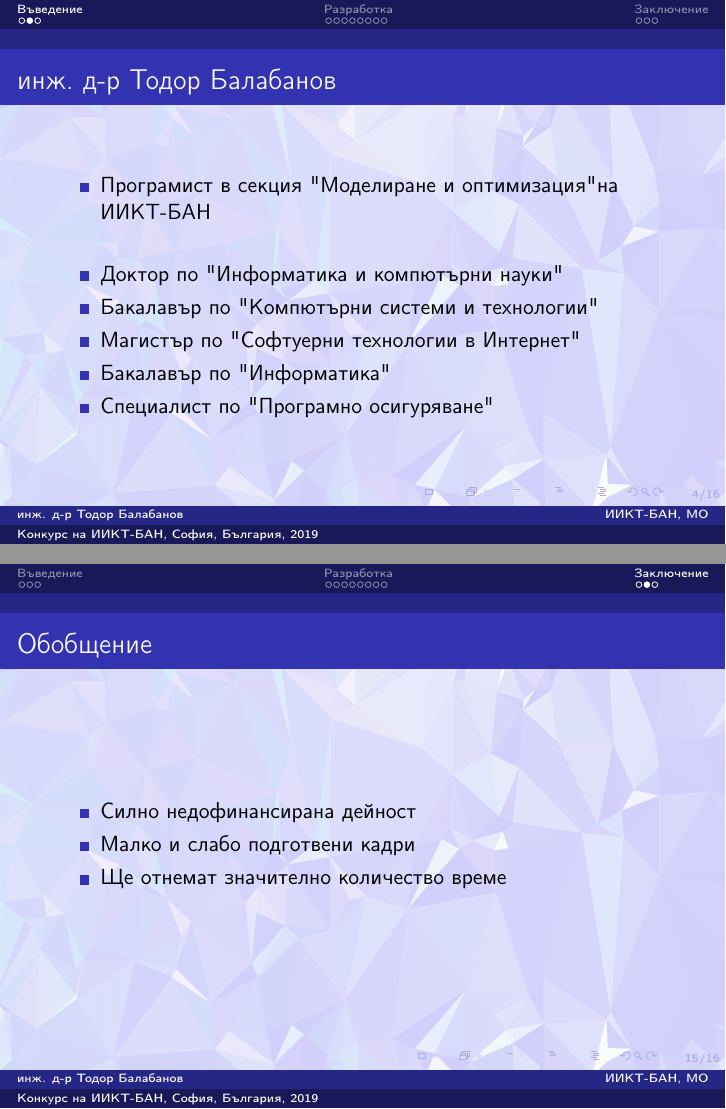
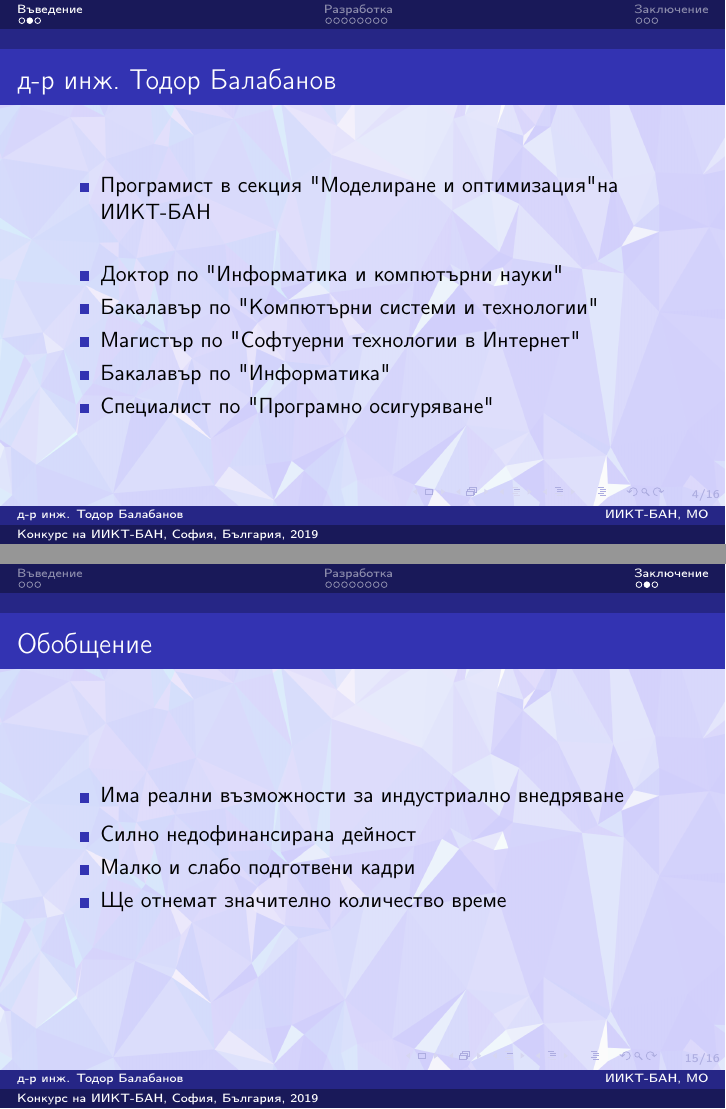
Before and after one commit to TodorBalabanov/IICT-BAS-Chief-Assistant-Competition-2019, LaTeX slides (presentation.tex): pages 4 and 15 of 16, joined at a grey line. Compiled offline with pdfLaTeX.

Commit message:
Small fixes were done.

```diff
--- a/presentation.tex
+++ b/presentation.tex
@@ -13,10 +13,10 @@
 }
 
 \title[Конкурс на ИИКТ-БАН, София, България, 2019]{
-	\small{Конкурс за заемане на академичната длъжност “главен асистент” по специалност „Информатика“, професионално направление 4.6. „Информатика и компютърни науки“, секция „Моделиране и оптимизация“ на ИИКТ-БАН, обявен в ДВ бр. 41 от 21.05.2019г.}
+	\footnotesize{Конкурс за заемане на академична длъжност “главен асистент” \\ по специалност „Информатика“ \\ професионално направление 4.6. „Информатика и компютърни науки“ \\ секция „Моделиране и оптимизация“ на ИИКТ-БАН \\ обявен в ДВ бр. 41 от 21.05.2019г.}
 }
 
-\author{инж. д-р Тодор Балабанов}
+\author{д-р инж. Тодор Балабанов}
 
 \date{02.IX.2019}
 
@@ -52,7 +52,7 @@
 \end{frame}
 
 \begin{frame}
-\frametitle{инж. д-р Тодор Балабанов}
+\frametitle{д-р инж. Тодор Балабанов}
 \begin{itemize}
   \item Програмист в секция "Моделиране и оптимизация" на ИИКТ-БАН
   \vspace{0.5cm}
@@ -159,7 +159,11 @@
 \begin{frame}
 \frametitle{Обобщение}
 \begin{itemize}
-	\item Силно недофинансирана дейност
+	\item Има реални възможности за индустриално внедряване
+\end{itemize}
+
+\begin{itemize}
+\item Силно недофинансирана дейност
 	\item Малко и слабо подготвени кадри
 	\item Ще отнемат значително количество време
 \end{itemize}
```
